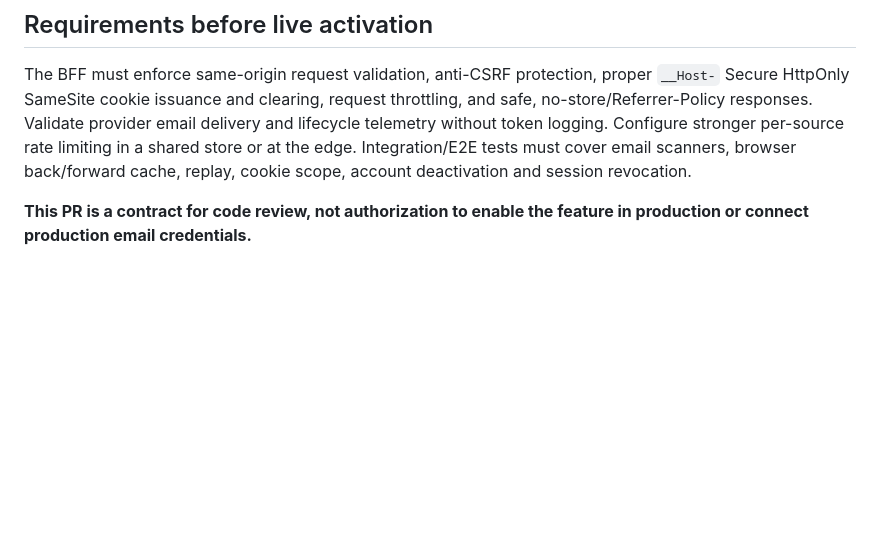
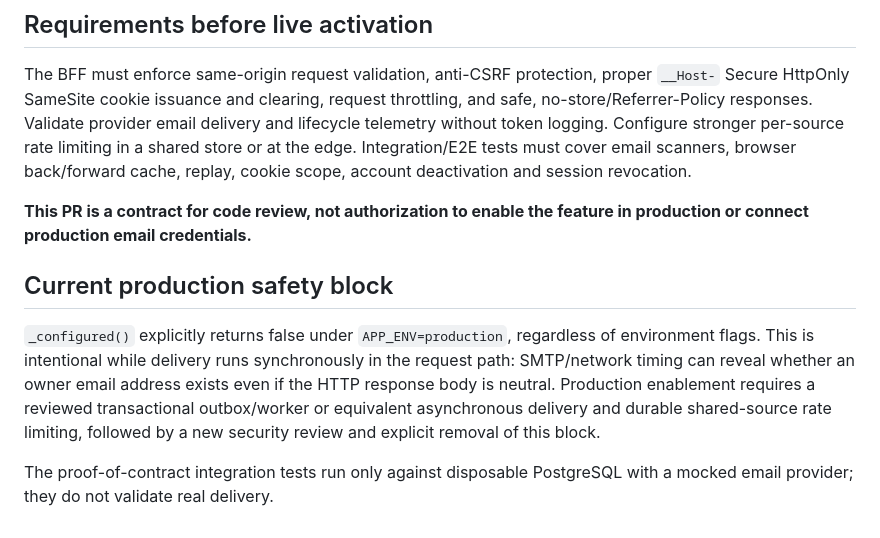
Before and after one commit to curricula-live/api, a Markdown page: docs/owner-passwordless-bff-http.md, the part around the change. GitHub-like rendering; blank space fills up the shorter version.

Commit message:
docs(auth): record production gating until asynchronous delivery and rate limiting

```diff
--- a/docs/owner-passwordless-bff-http.md
+++ b/docs/owner-passwordless-bff-http.md
@@ -59,3 +59,16 @@ cache, replay, cookie scope, account deactivation and session revocation.
 
 **This PR is a contract for code review, not authorization to enable the
 feature in production or connect production email credentials.**
+
+## Current production safety block
+
+`_configured()` explicitly returns false under `APP_ENV=production`,
+regardless of environment flags. This is intentional while delivery runs
+synchronously in the request path: SMTP/network timing can reveal whether an
+owner email address exists even if the HTTP response body is neutral.
+Production enablement requires a reviewed transactional outbox/worker or
+equivalent asynchronous delivery and durable shared-source rate limiting,
+followed by a new security review and explicit removal of this block.
+
+The proof-of-contract integration tests run only against disposable PostgreSQL
+with a mocked email provider; they do not validate real delivery.
```
